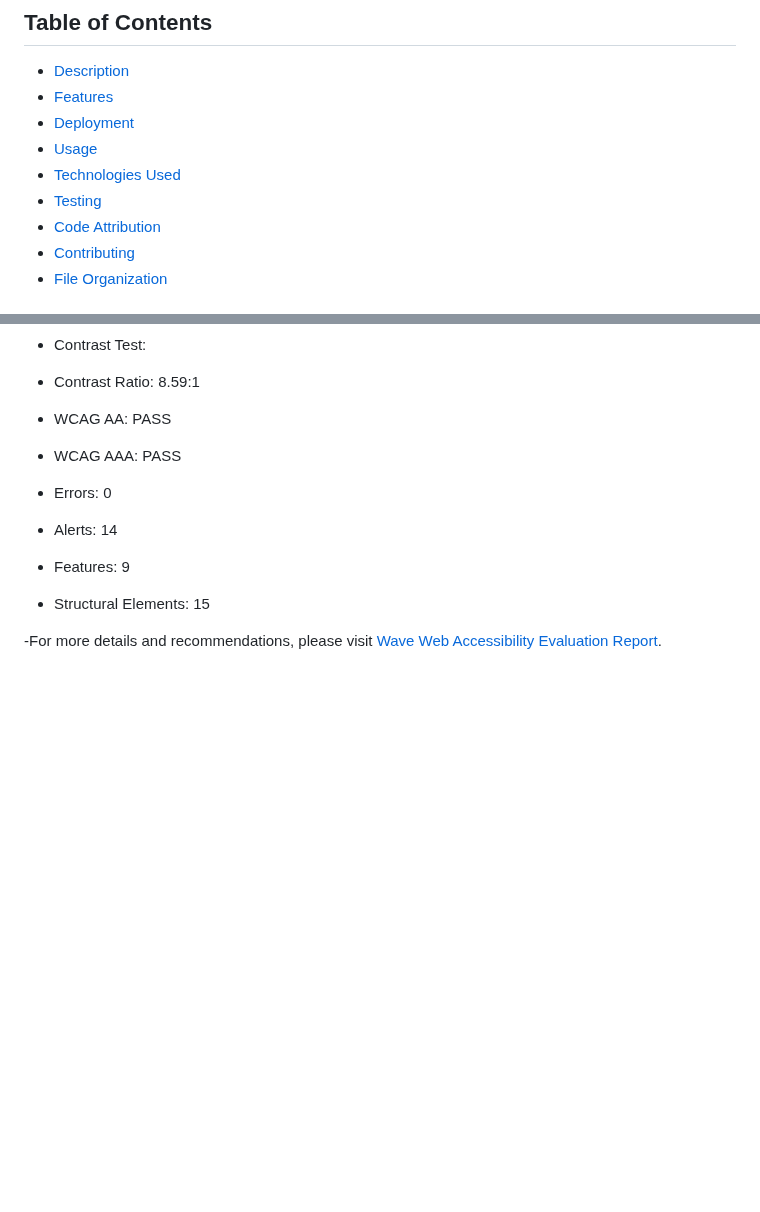
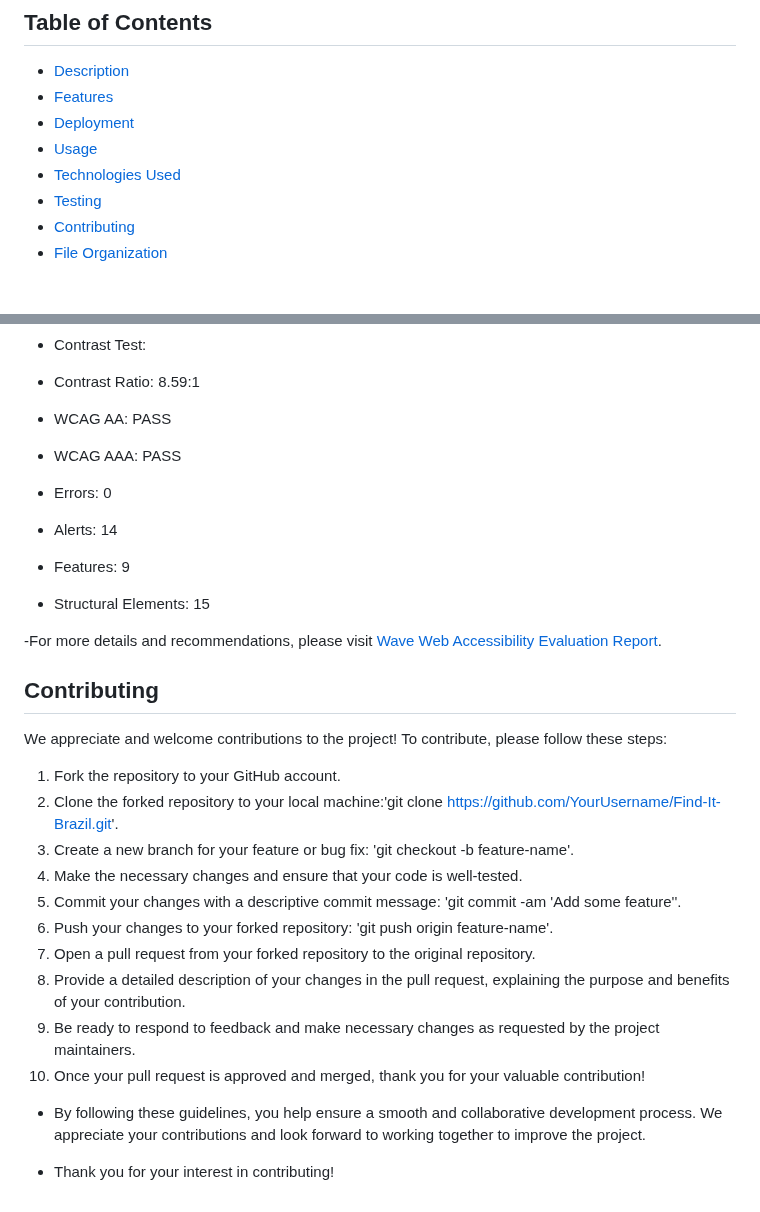
Before and after one commit to DouglasMeloo/Find-It-Brazil, a Markdown page: README.md, 2 parts joined by grey strips. Rendered like a GitHub page; blank space fills up the shorter version.

Commit message:
add contributing file

```diff
--- a/README.md
+++ b/README.md
@@ -10,7 +10,6 @@ Find It Brazil is a web application designed to help users find a place to stay
 - [Usage](#usage)
 - [Technologies Used](#technologies-used)
 - [Testing](#testing)
-- [Code Attribution](#code-attribution)
 - [Contributing](#contributing)
 - [File Organization](#file-organization)
 
@@ -208,3 +209,22 @@ https://douglasmeloo.github.io/Find-It-Brazil/
  - Structural Elements: 15
 
 -For more details and recommendations, please visit [Wave Web Accessibility Evaluation Report](https://wave.webaim.org/).
+
+## Contributing
+
+We appreciate and welcome contributions to the project! To contribute, please follow these steps:
+
+1. Fork the repository to your GitHub account.
+2. Clone the forked repository to your local machine:'git clone https://github.com/YourUsername/Find-It-Brazil.git'.
+3. Create a new branch for your feature or bug fix: 'git checkout -b feature-name'.
+4. Make the necessary changes and ensure that your code is well-tested.
+5. Commit your changes with a descriptive commit message: 'git commit -am 'Add some feature''.
+6. Push your changes to your forked repository: 'git push origin feature-name'.
+7. Open a pull request from your forked repository to the original repository.
+8. Provide a detailed description of your changes in the pull request, explaining the purpose and benefits of your contribution.
+9. Be ready to respond to feedback and make necessary changes as requested by the project maintainers.
+10. Once your pull request is approved and merged, thank you for your valuable contribution!
+
+- By following these guidelines, you help ensure a smooth and collaborative development process. We appreciate your contributions and look forward to working together to improve the project.
+
+- Thank you for your interest in contributing!
```
Also changed, not shown: other parts of README.md (+2 -0 lines).
